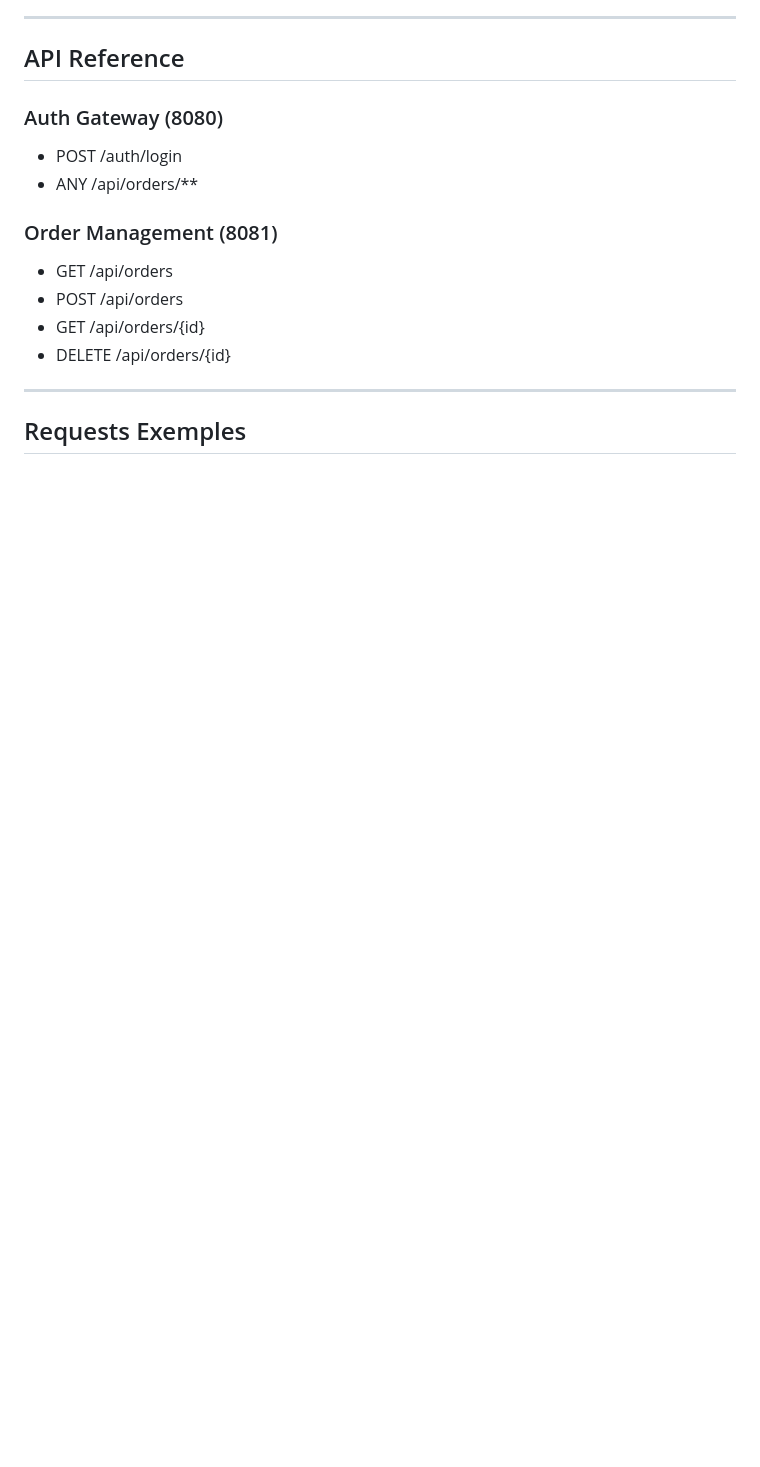
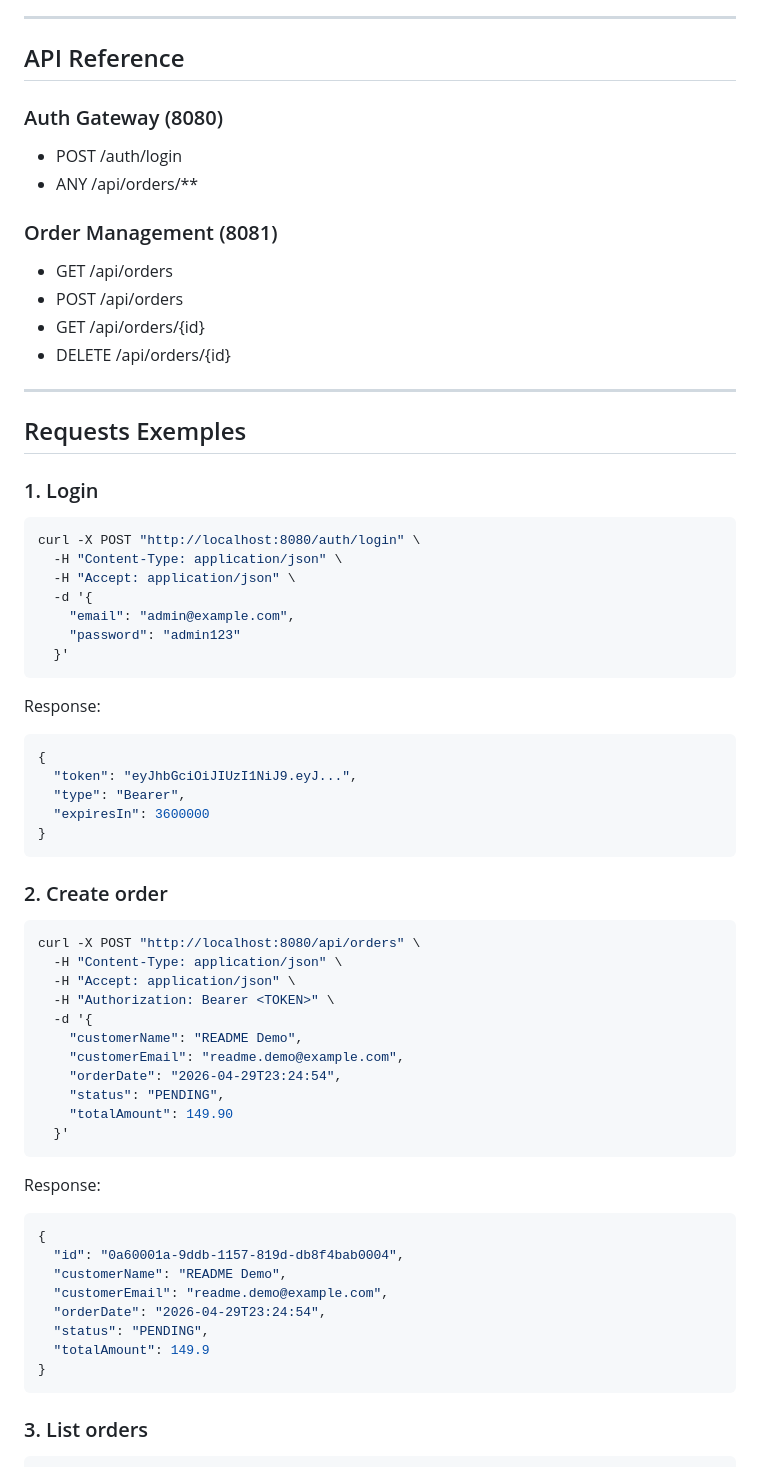
Before and after one commit to vitorhugo-java/distributed-gateway-order-system, a Markdown page: README.md, the part around one of its changes. GitHub-like rendering; blank space fills up the shorter version.

````diff
--- a/README.md
+++ b/README.md
@@ -100,3 +100,56 @@ We implement stateless authentication using JWT.
 
 ## Requests Exemples
 
+### 1. Login
+
+```bash
+curl -X POST "http://localhost:8080/auth/login" \
+  -H "Content-Type: application/json" \
+  -H "Accept: application/json" \
+  -d '{
+    "email": "admin@example.com",
+    "password": "admin123"
+  }'
+```
+
+Response:
+
+```json
+{
+  "token": "eyJhbGciOiJIUzI1NiJ9.eyJ...",
+  "type": "Bearer",
+  "expiresIn": 3600000
+}
+```
+
+### 2. Create order
+
+```bash
+curl -X POST "http://localhost:8080/api/orders" \
+  -H "Content-Type: application/json" \
+  -H "Accept: application/json" \
+  -H "Authorization: Bearer <TOKEN>" \
+  -d '{
+    "customerName": "README Demo",
+    "customerEmail": "readme.demo@example.com",
+    "orderDate": "2026-04-29T23:24:54",
+    "status": "PENDING",
+    "totalAmount": 149.90
+  }'
+```
+
+Response:
+
+```json
+{
+  "id": "0a60001a-9ddb-1157-819d-db8f4bab0004",
+  "customerName": "README Demo",
+  "customerEmail": "readme.demo@example.com",
+  "orderDate": "2026-04-29T23:24:54",
+  "status": "PENDING",
+  "totalAmount": 149.9
+}
+```
+
+### 3. List orders
+
````
Also changed, not shown: other parts of README.md (+118 -1 lines).
